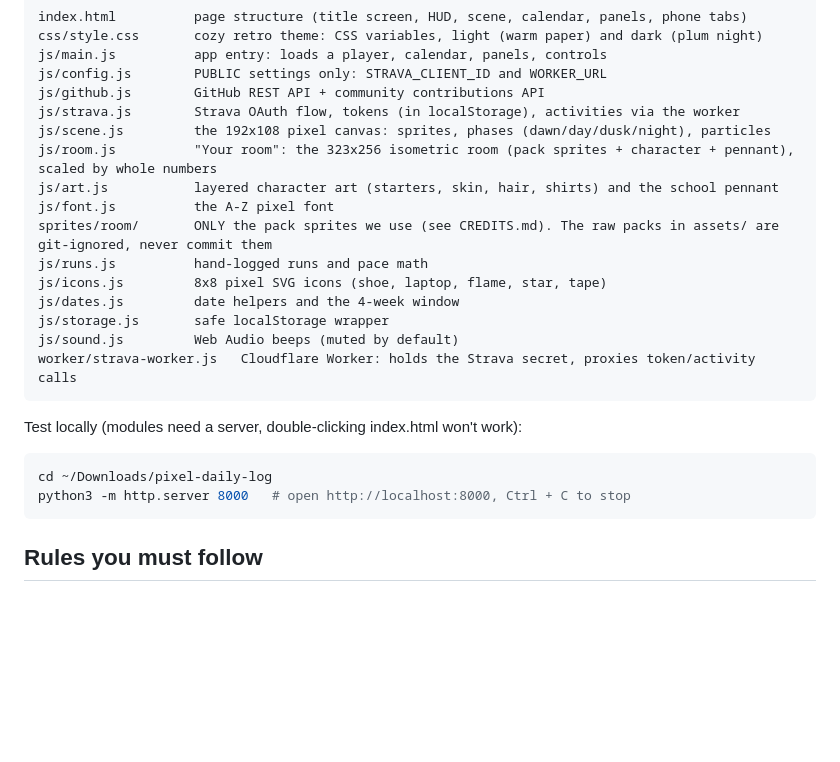
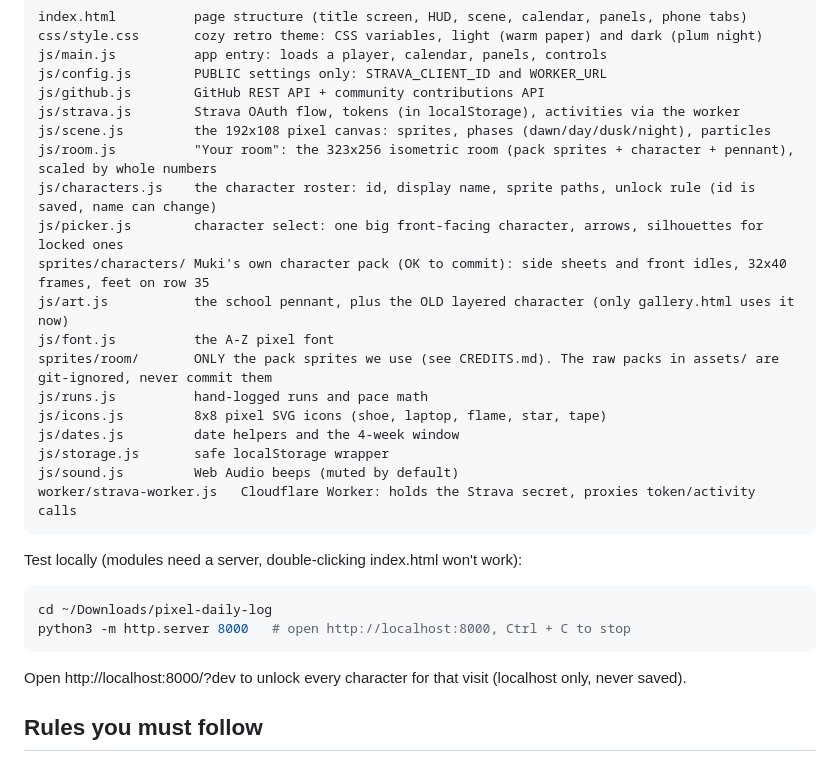
Before and after one commit to mukesh132001/pixel-daily-log, a Markdown page: CLAUDE.md, the part around the change. GitHub-like rendering; blank space fills up the shorter version.

````diff
--- a/CLAUDE.md
+++ b/CLAUDE.md
@@ -39,7 +39,10 @@ js/github.js        GitHub REST API + community contributions API
 js/strava.js        Strava OAuth flow, tokens (in localStorage), activities via the worker
 js/scene.js         the 192x108 pixel canvas: sprites, phases (dawn/day/dusk/night), particles
 js/room.js          "Your room": the 323x256 isometric room (pack sprites + character + pennant), scaled by whole numbers
-js/art.js           layered character art (starters, skin, hair, shirts) and the school pennant
+js/characters.js    the character roster: id, display name, sprite paths, unlock rule (id is saved, name can change)
+js/picker.js        character select: one big front-facing character, arrows, silhouettes for locked ones
+sprites/characters/ Muki's own character pack (OK to commit): side sheets and front idles, 32x40 frames, feet on row 35
+js/art.js           the school pennant, plus the OLD layered character (only gallery.html uses it now)
 js/font.js          the A-Z pixel font
 sprites/room/       ONLY the pack sprites we use (see CREDITS.md). The raw packs in assets/ are git-ignored, never commit them
 js/runs.js          hand-logged runs and pace math
@@ -55,6 +58,7 @@ Test locally (modules need a server, double-clicking index.html won't work):
 cd ~/Downloads/pixel-daily-log
 python3 -m http.server 8000   # open http://localhost:8000, Ctrl + C to stop
 ```
+Open http://localhost:8000/?dev to unlock every character for that visit (localhost only, never saved).
 
 ## Rules you must follow
 
````
Also changed, not shown: PROGRESS.md (+12 -1 lines).
